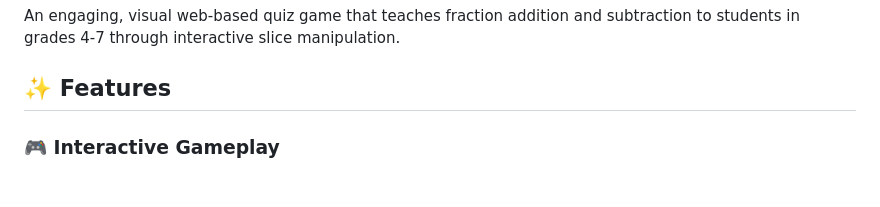
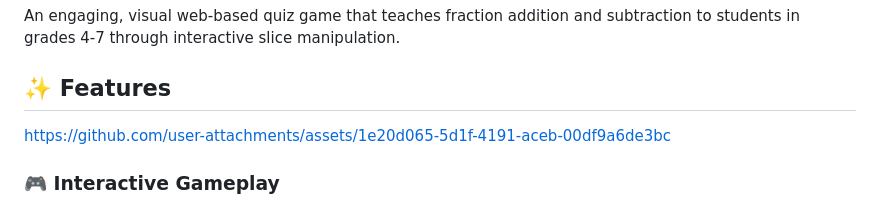
Before and after one commit to Gyanthakur/Fraction-quiz, a Markdown page: README.md, the part around the change. Rendered like a GitHub page.

```diff
--- a/README.md
+++ b/README.md
@@ -3,6 +3,9 @@
 An engaging, visual web-based quiz game that teaches fraction addition and subtraction to students in grades 4-7 through interactive slice manipulation.
 
 ## ✨ Features
+
+https://github.com/user-attachments/assets/1e20d065-5d1f-4191-aceb-00df9a6de3bc
+
 
 ### 🎮 Interactive Gameplay
 
```
